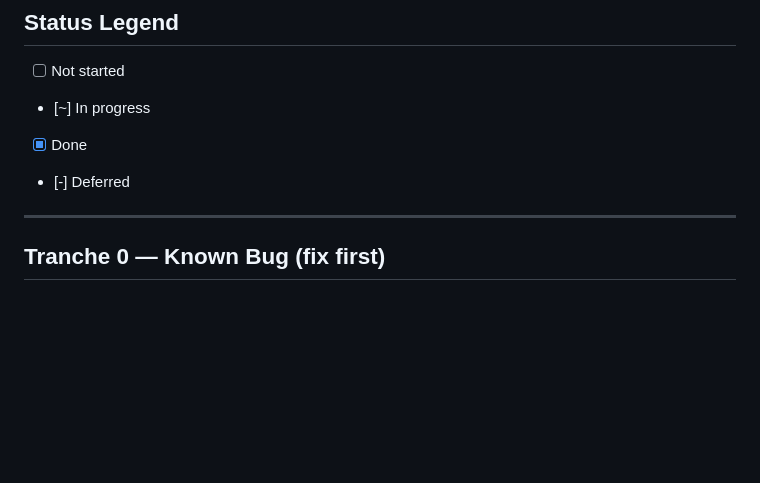
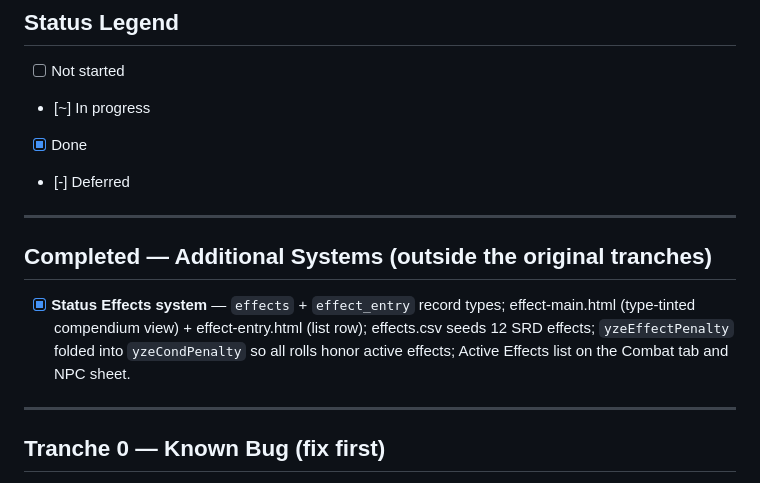
Before and after one commit to Aniond/YZE, a Markdown page: YZE/YZE-TASKS.md, the part around the change. GitHub-like rendering; blank space fills up the shorter version.

Commit message:
Track Status Effects system as done in build tracker

```diff
--- a/YZE/YZE-TASKS.md
+++ b/YZE/YZE-TASKS.md
@@ -11,6 +11,16 @@ Task status is mirrored to the Notion "YZE Realm VTT — Build Tracker" via noti
 - [~] In progress
 - [x] Done
 - [-] Deferred
+
+---
+
+## Completed — Additional Systems (outside the original tranches)
+
+- [x] **Status Effects system** — `effects` + `effect_entry` record types;
+  effect-main.html (type-tinted compendium view) + effect-entry.html (list row);
+  effects.csv seeds 12 SRD effects; `yzeEffectPenalty` folded into
+  `yzeCondPenalty` so all rolls honor active effects; Active Effects list on the
+  Combat tab and NPC sheet.
 
 ---
 
```
